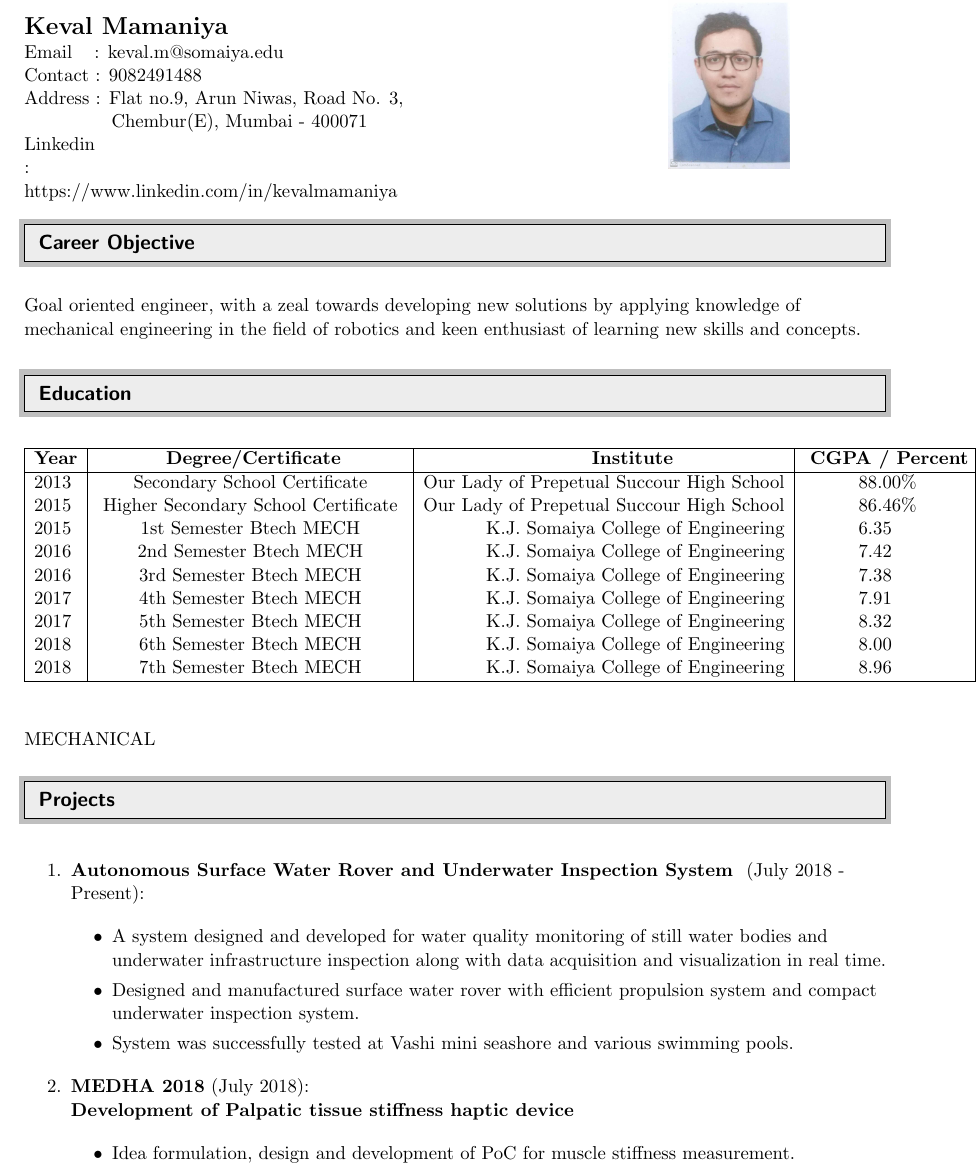
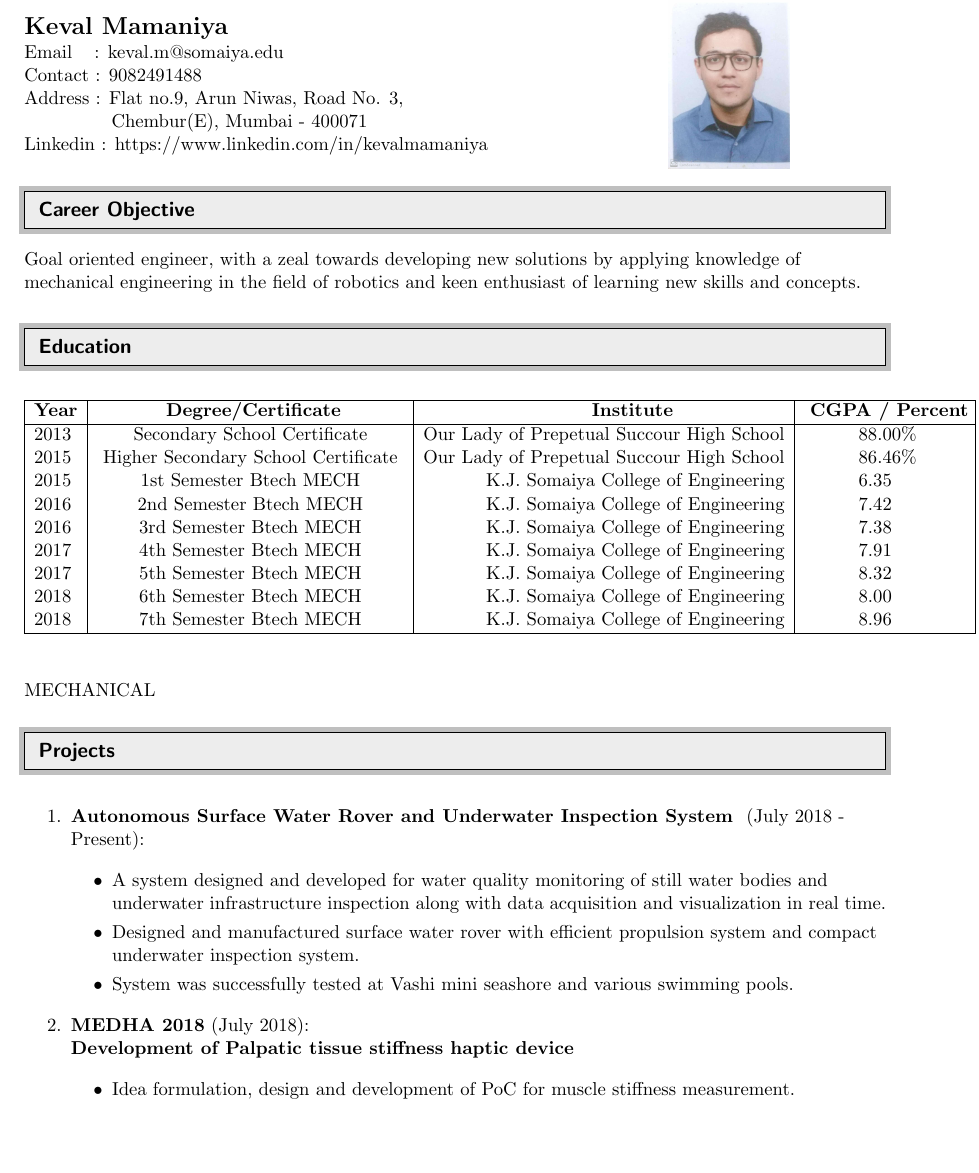
Before and after one commit to keval56/Keval_resume, a LaTeX CV (Keval_resume.tex): part of page 1 of 5 before the commit and part of page 1 of 4 after it, cut so that both start at the same text, the shorter picture padded with empty space. Compiled offline with pdfLaTeX.

Commit message:
Minor Format changes

```diff
--- a/Keval_resume.tex
+++ b/Keval_resume.tex
@@ -68,7 +68,7 @@ Contact : 9082491488 \\
 Address : Flat no.9, Arun Niwas, Road No. 3, \\
 \hspace{1.8cm}Chembur(E), Mumbai - 400071 \\
 Linkedin : https://www.linkedin.com/in/kevalmamaniya
-%\textbf{}  \\
+\textbf{}  \\
 %------------------------------------------------------------------------------%----------------------------Career Objective-------------------------------
 \resheading{Career Objective}
 \textbf{}  \\
```
Also changed, not shown: Keval_resume.pdf, 2 other files.
